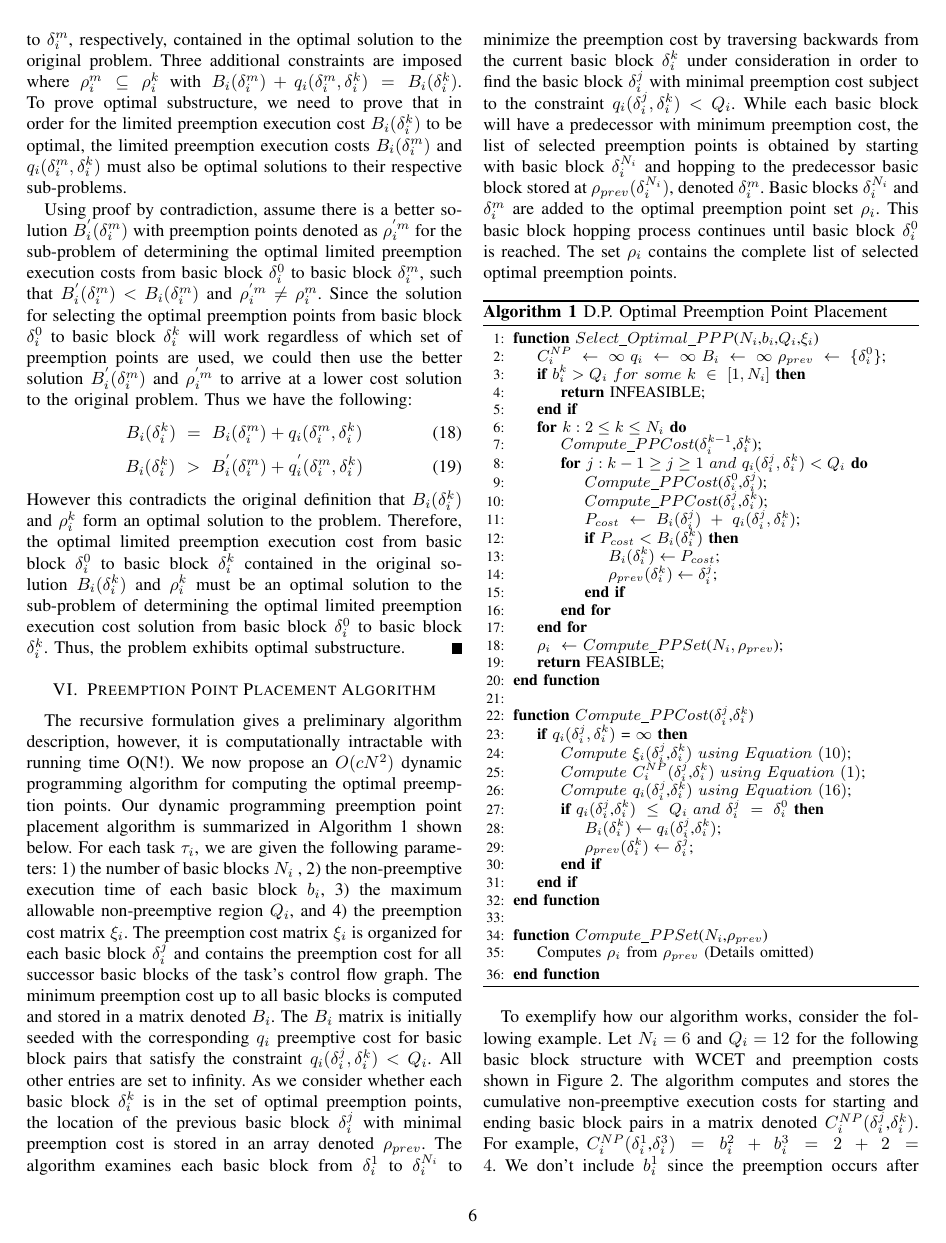
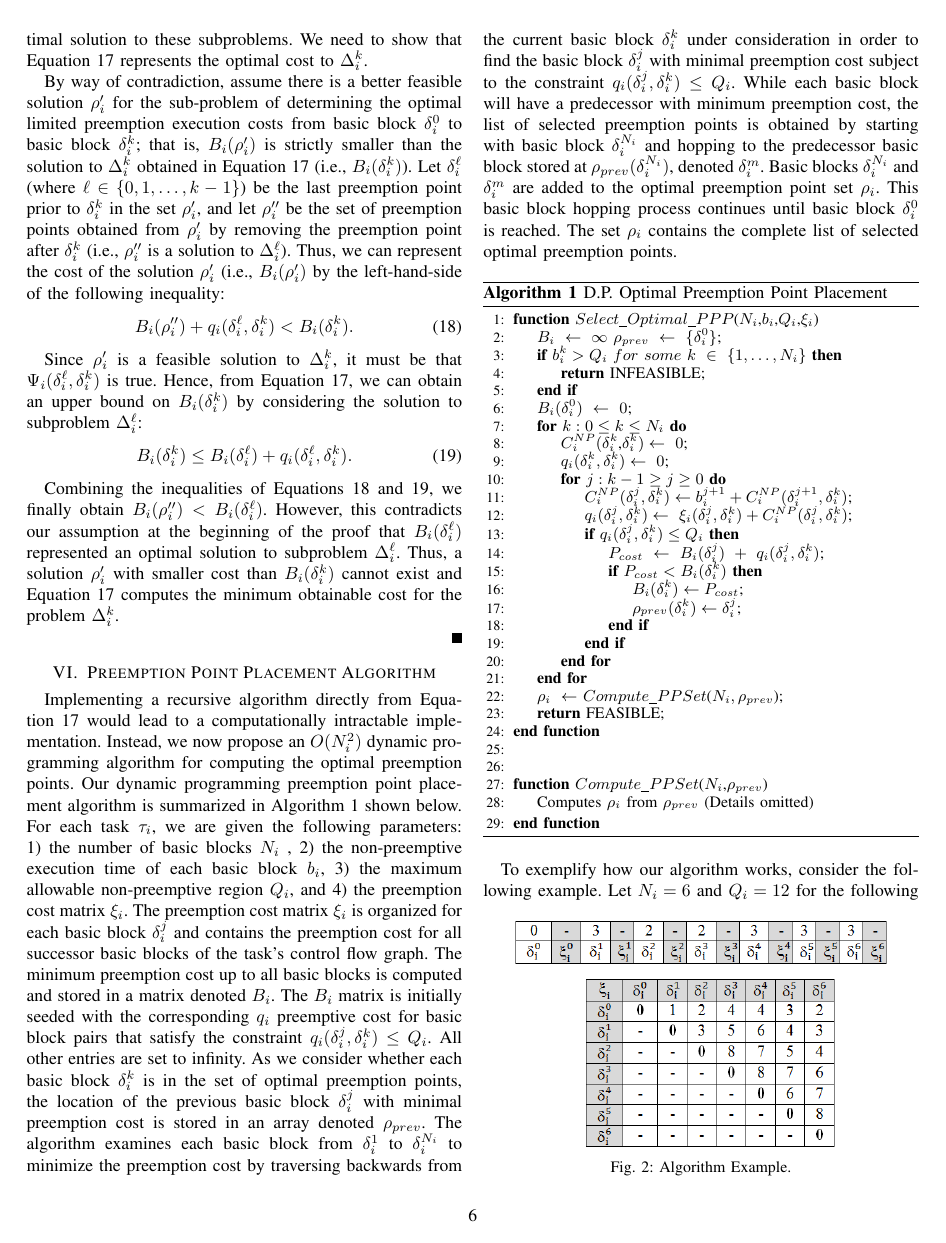
Before and after one commit to ctessler/superblocks, a LaTeX paper (tex/crpd_lppp.tex, which reads tex/implementation.tex, tex/schedulability_analysis.tex): page 6 of 10. Compiled offline with pdfLaTeX.

Commit message:
Changes to Opt. Substructure Proof & DP Algorithm

```diff
--- a/tex/crpd_lppp.tex
+++ b/tex/crpd_lppp.tex
@@ -22,6 +22,7 @@
 \usepackage{caption}
 \usepackage{float}
 \usepackage{varwidth}
+\usepackage{cite}
 %\usepackage{algorithmic}
 %\algsetup{linenosize=\small}
 %\usepackage{latex8}
--- a/tex/implementation.tex
+++ b/tex/implementation.tex
@@ -1,7 +1,7 @@
 \vspace{-5pt}
 \section{Preemption Point Placement Algorithm}\label{sec:implementation}
 
-The recursive formulation gives a preliminary algorithm description, however, it is computationally intractable with running time O(N!).  We now propose an \begin{math}O(cN^{2})\end{math} dynamic programming algorithm for computing the optimal preemption points.  Our dynamic programming preemption point placement algorithm is summarized in Algorithm~\ref{alg:dynamic-optimal-ppp} shown below.  For each task $\tau_i$, we are given the following parameters: 1) the number of basic blocks $N_i$ , 2) the non-preemptive execution time of each basic block $b_i$, 3) the maximum allowable non-preemptive region $Q_i$, and 4) the preemption cost matrix $\xi_i$.  The preemption cost matrix $\xi_i$ is organized for each basic block \begin{math}\delta_{i}^{j}\end{math} and contains the preemption cost for all successor basic blocks of the task's control flow graph.  The minimum preemption cost up to all basic blocks is computed and stored in a matrix denoted $B_{i}$.  The $B_{i}$ matrix is initially seeded with the corresponding $q_i$ preemptive cost for basic block pairs that satisfy the constraint $q_{i}(\delta_{i}^{j},\delta_{i}^{k}) < Q_{i}$. All other entries are set to infinity.  As we consider whether each basic block $\delta_{i}^{k}$ is in the set of optimal preemption points, the location of the previous basic block $\delta_{i}^{j}$ with minimal preemption cost is stored in an array denoted $\rho_{prev}$.  The algorithm examines each basic block from \begin{math}\delta_{i}^{1}\end{math} to \begin{math}\delta_{i}^{N_i}\end{math} to minimize the preemption cost by traversing backwards from the current basic block $\delta_{i}^{k}$ under consideration in order to find the basic block $\delta_{i}^{j}$ with minimal preemption cost subject to the constraint $q_{i}(\delta_{i}^{j},\delta_{i}^{k}) < Q_{i}$.  While each basic block will have a predecessor with minimum preemption cost, the list of selected preemption points is obtained by starting with basic block $\delta_{i}^{N_i}$ and hopping to the predecessor basic block stored at $\rho_{prev}(\delta_{i}^{N_i})$, denoted $\delta_{i}^{m}$.  Basic blocks $\delta_{i}^{N_i}$ and $\delta_{i}^{m}$ are added to the optimal preemption point set $\rho_{i}$.  This basic block hopping process continues until basic block $\delta_{i}^{0}$ is reached.  The set $\rho_{i}$ contains the complete list of selected optimal preemption points.
+ Implementing a recursive algorithm directly from Equation~\ref{eqn:bbkwcet-cost} would lead to a computationally intractable implementation.  Instead, we now propose an \begin{math}O(N_i^{2})\end{math} dynamic programming algorithm for computing the optimal preemption points.  Our dynamic programming preemption point placement algorithm is summarized in Algorithm~\ref{alg:dynamic-optimal-ppp} shown below.  For each task $\tau_i$, we are given the following parameters: 1) the number of basic blocks $N_i$ , 2) the non-preemptive execution time of each basic block $b_i$, 3) the maximum allowable non-preemptive region $Q_i$, and 4) the preemption cost matrix $\xi_i$.  The preemption cost matrix $\xi_i$ is organized for each basic block \begin{math}\delta_{i}^{j}\end{math} and contains the preemption cost for all successor basic blocks of the task's control flow graph.  The minimum preemption cost up to all basic blocks is computed and stored in a matrix denoted $B_{i}$.  The $B_{i}$ matrix is initially seeded with the corresponding $q_i$ preemptive cost for basic block pairs that satisfy the constraint $q_{i}(\delta_{i}^{j},\delta_{i}^{k}) \leq Q_{i}$. All other entries are set to infinity.  As we consider whether each basic block $\delta_{i}^{k}$ is in the set of optimal preemption points, the location of the previous basic block $\delta_{i}^{j}$ with minimal preemption cost is stored in an array denoted $\rho_{prev}$.  The algorithm examines each basic block from \begin{math}\delta_{i}^{1}\end{math} to \begin{math}\delta_{i}^{N_i}\end{math} to minimize the preemption cost by traversing backwards from the current basic block $\delta_{i}^{k}$ under consideration in order to find the basic block $\delta_{i}^{j}$ with minimal preemption cost subject to the constraint $q_{i}(\delta_{i}^{j},\delta_{i}^{k}) \leq Q_{i}$.  While each basic block will have a predecessor with minimum preemption cost, the list of selected preemption points is obtained by starting with basic block $\delta_{i}^{N_i}$ and hopping to the predecessor basic block stored at $\rho_{prev}(\delta_{i}^{N_i})$, denoted $\delta_{i}^{m}$.  Basic blocks $\delta_{i}^{N_i}$ and $\delta_{i}^{m}$ are added to the optimal preemption point set $\rho_{i}$.  This basic block hopping process continues until basic block $\delta_{i}^{0}$ is reached.  The set $\rho_{i}$ contains the complete list of selected optimal preemption points.
 {\fontsize{10}{10}\selectfont
 \begin{algorithm}
 \caption{D.P. Optimal Preemption Point Placement}
@@ -9,21 +9,31 @@ The recursive formulation gives a preliminary algorithm description, however, it
 \begin{algorithmic}[1]
 \small
 \Function{$Select\_Optimal\_PPP$}{$N_{i}$,$b_{i}$,$Q_{i}$,$\xi_i$}
-\State {$C_{i}^{NP}\ \gets\ \infty\ q_{i}\ \gets\ \infty\ B_{i}\ \gets\ \infty\ \rho_{prev}\ \gets\ \{\delta_{i}^{0}\}$};
-\If {$b_{i}^{k} > Q_{i}\ for\ some\ k\ \in\ [1,N_{i}]$}
+%\State {$C_{i}^{NP}\ \gets\ \infty\ q_{i}\ \gets\ \infty\ B_{i}\ \gets\ \infty\ \rho_{prev}\ \gets\ \{\delta_{i}^{0}\}$};
+\State {$ B_{i}\ \gets\ \infty\ \rho_{prev}\ \gets\ \{\delta_{i}^{0}\}$};
+\If {$b_{i}^{k} > Q_{i}\ for\ some\ k\ \in\ \{1,\ldots, N_{i}\}$}
 \State\Return{INFEASIBLE;}
 \EndIf
-\For{$k: 2\leq k\leq N_{i}$}
-\State\Call{$Compute\_PPCost$}{$\delta_{i}^{k-1}$,$\delta_{i}^{k}$};
-\For{$j: k-1\geq j\geq 1\ and\ q_{i}(\delta_{i}^{j},\delta_{i}^{k}) < Q_{i}$}
+\State{$B_i(\delta_i^0)\ \gets\ 0$};
+%\State{$C_{i}^{NP}(\delta_{i}^{0}$,$\delta_{i}^{0}) \gets\ 0$};
+%\State{$q_i(\delta_{i}^{0}$,$\delta_{i}^{0}) \gets\ 0$};
+\For{$k: 0\leq k\leq N_{i}$}
+\State{$C_{i}^{NP}(\delta_{i}^{k}$,$\delta_{i}^{k}) \gets\ 0$};
+\State{$q_{i}(\delta_{i}^{k},\delta_{i}^{k}) \gets\ 0$};
+%\State\Call{$Compute\_PPCost$}{$\delta_{i}^{k-1}$,$\delta_{i}^{k}$};
+\For{$j: k-1\geq j\geq 0$}
 %\Comment{$Check\ preemption\ cost\ at\ BB\ \delta_{i}^{j}\ with\ preemption$}
 %\Comment{$at\ BB\ \delta_{i}^{0}\ and\ BB\ \delta_{i}^{k}$}
-\State\Call{$Compute\_PPCost$}{$\delta_{i}^{0}$,$\delta_{i}^{j}$};
-\State\Call{$Compute\_PPCost$}{$\delta_{i}^{j}$,$\delta_{i}^{k}$};
+%\State\Call{$Compute\_PPCost$}{$\delta_{i}^{0}$,$\delta_{i}^{j}$};
+%\State\Call{$Compute\_PPCost$}{$\delta_{i}^{j}$,$\delta_{i}^{k}$};
+\State{$C_{i}^{NP}(\delta_{i}^{j},\delta_{i}^{k}) \gets b_i^{j+1} + C_{i}^{NP}(\delta_{i}^{j+1},\delta_{i}^{k})$};
+\State{$q_{i}(\delta_{i}^{j},\delta_{i}^{k}) \gets\ \xi_i(\delta_{i}^{j},\delta_{i}^{k}) + C_{i}^{NP}(\delta_{i}^{j},\delta_{i}^{k})$};
+\If {$q_{i}(\delta_{i}^{j},\delta_{i}^{k}) \leq Q_{i}$}
 \State{$P_{cost}\ \gets\ B_{i}(\delta_{i}^{j})\ +\ q_{i}(\delta_{i}^{j},\delta_{i}^{k})$};
 \If {$P_{cost} < B_{i}(\delta_{i}^{k})$}
 \State{$B_{i}(\delta_{i}^{k}) \gets P_{cost}$};
 \State{$\rho_{prev}(\delta_{i}^{k}) \gets \delta_{i}^{j}$};
+\EndIf
 \EndIf
 \EndFor
 \EndFor
@@ -31,21 +41,22 @@ The recursive formulation gives a preliminary algorithm description, however, it
 \State\Return{FEASIBLE;}
 \EndFunction
 \\
-\Function{$Compute\_PPCost$}{$\delta_{i}^{j}$,$\delta_{i}^{k}$}
-\If {$q_{i}(\delta_{i}^{j},\delta_{i}^{k})$ = $\infty$}
-\State{$Compute\ \xi_{i}(\delta_{i}^{j}$,$\delta_{i}^{k})\ using\ Equation\ (\ref{eqn:prempt-cost})$};
-\State{$Compute\ C_{i}^{NP}(\delta_{i}^{j}$,$\delta_{i}^{k})\ using\ Equation\ (\ref{eqn:c-np2})$};
-\State{$Compute\ q_{i}(\delta_{i}^{j}$,$\delta_{i}^{k})\ using\ Equation\ (\ref{eqn:mthnpr-time})$};
-\If {$q_{i}(\delta_{i}^{j}$,$\delta_{i}^{k})\ \leq\ Q_{i}\ and\ \delta_{i}^{j}\ =\ \delta_{i}^{0}$}
-\State{$B_{i}(\delta_{i}^{k}) \gets q_{i}(\delta_{i}^{j}$,$\delta_{i}^{k})$};
-\State{$\rho_{prev}(\delta_{i}^{k}) \gets \delta_{i}^{j}$};
-%\Else
-%\If {$j-k\ =\ 1$}
-%\State\Return{INFEASIBLE;}
+%\Function{$Compute\_PPCost$}{$\delta_{i}^{j}$,$\delta_{i}^{k}$}
+%\If {$q_{i}(\delta_{i}^{j},\delta_{i}^{k})$ = $\infty$}
+%\State{$Compute\ \xi_{i}(\delta_{i}^{j}$,$\delta_{i}^{k})\ using\ Equation\ (\ref{eqn:prempt-cost})$};
+%\State{$Compute\ C_{i}^{NP}(\delta_{i}^{j}$,$\delta_{i}^{k})\ using\ Equation\ (\ref{eqn:c-np2})$};
+%%\State{$Compute\ q_{i}(\delta_{i}^{j}$,$\delta_{i}^{k})\ using\ Equation\ (\ref{eqn:mthnpr-time})$};
+%\State{$q_{i}(\delta_{i}^{j},\delta_{i}^{k}) \gets C_i^{NP}(\delta_{i}^{j},\delta_{i}^{k}) + \xi_i(\delta_{i}^{j},\delta_{i}^{k})$};
+%%\If {$q_{i}(\delta_{i}^{j}$,$\delta_{i}^{k})\ \leq\ Q_{i}\ and\ \delta_{i}^{j}\ =\ \delta_{i}^{0}$}
+%%\State{$B_{i}(\delta_{i}^{k}) \gets q_{i}(\delta_{i}^{j}$,$\delta_{i}^{k})$};
+%%\State{$\rho_{prev}(\delta_{i}^{k}) \gets \delta_{i}^{j}$};
+%%\Else
+%%\If {$j-k\ =\ 1$}
+%%\State\Return{INFEASIBLE;}
+%%\EndIf
+%%\EndIf
 %\EndIf
-\EndIf
-\EndIf
-\EndFunction
+%\EndFunction
 \\
 \Function{$Compute\_PPSet$}{$N_{i}$,$\rho_{prev}$}
 \State {Computes $\rho_{i}$ from $\rho_{prev}$ (Details omitted)}
--- a/tex/schedulability_analysis.tex
+++ b/tex/schedulability_analysis.tex
@@ -220,15 +220,29 @@ The WCET + CRPD cost variable $B_{i}(\delta_{i}^{k})$ utilized in Equation~\ref{
 %\newline
 \noindent
 \begin{proof}
-Let $B_{i}(\delta_{i}^{k})$ with its corresponding selected preemption points denoted by $\rho_{i}^{k}$ be the optimal limited preemption execution cost solution from basic block $\delta_{i}^{0}$ to basic block $\delta_{i}^{k}$, and assume the optimal cost solution contains the basic block identified by $\delta_{i}^{m}$. Furthermore, let $B_{i}(\delta_{i}^{m})$ with selected preemption points denoted by $\rho_{i}^{m}$ and $q_{i}(\delta_{i}^{m},\delta_{i}^{k})$ be the optimal limited preemption execution cost from $\delta_{i}^{0}$ to $\delta_{i}^{m}$, respectively, contained in the optimal solution to the original problem. Three additional constraints are imposed where $\rho_{i}^{m} \subseteq \rho_{i}^{k}$ with $B_{i}(\delta_{i}^{m}) + q_{i}(\delta_{i}^{m},\delta_{i}^{k}) = B_{i}(\delta_{i}^{k})$. To prove optimal substructure, we need to prove that in order for the limited preemption execution cost $B_{i}(\delta_{i}^{k})$ to be optimal, the limited preemption execution costs $B_{i}(\delta_{i}^{m})$ and $q_{i}(\delta_{i}^{m},\delta_{i}^{k})$ must also be optimal solutions to their respective sub-problems.
+%Let $B_{i}(\delta_{i}^{k})$ with its corresponding selected preemption points denoted by $\rho_{i}^{k}$ be the optimal limited preemption execution cost solution from basic block $\delta_{i}^{0}$ to basic block $\delta_{i}^{k}$, and assume the optimal cost solution contains the basic block identified by $\delta_{i}^{m}$. Furthermore, let $B_{i}(\delta_{i}^{m})$ with selected preemption points denoted by $\rho_{i}^{m}$ and $q_{i}(\delta_{i}^{m},\delta_{i}^{k})$ be the optimal limited preemption execution cost from $\delta_{i}^{0}$ to $\delta_{i}^{m}$, respectively, contained in the optimal solution to the original problem. Three additional constraints are imposed where $\rho_{i}^{m} \subseteq \rho_{i}^{k}$ with $B_{i}(\delta_{i}^{m}) + q_{i}(\delta_{i}^{m},\delta_{i}^{k}) = B_{i}(\delta_{i}^{k})$.
+Let $\Delta_i^k$ be the subproblem of the sequential control flowgraph containing basic blocks $\{\delta_i^0, \delta_i^1, \ldots, \delta_i^{k}\}$.
+To prove optimal substructure, we show that we can obtain the optimal set of preemption points for minimizing the WCET+CRPD for any $\Delta_i^k$ by using the optimal solutions to subproblems $\Delta_i^0, \Delta_i^1, \ldots, \Delta_i^{k-1}$. .  Let $B_i(\delta_i^0), B_i(\delta_i^1), \ldots, B_i(\delta_i^{k-1})$ represent the cost of the optimal solution to these subproblems.  We need to show that Equation~\ref{eqn:bbkwcet-cost} represents the optimal cost to $\Delta_i^k$.
 
-Using proof by contradiction, assume there is a better solution $B_{i}^{'}(\delta_{i}^{m})$ with preemption points denoted as $\rho_{i}^{'m}$ for the sub-problem of determining the optimal limited preemption execution costs from basic block $\delta_{i}^{0}$ to basic block $\delta_{i}^{m}$, such that $B_{i}^{'}(\delta_{i}^{m}) < B_{i}(\delta_{i}^{m})$ and $\rho_{i}^{'m} \neq \rho_{i}^{m}$. Since the solution for selecting the optimal preemption points from basic block $\delta_{i}^{0}$ to basic block $\delta_{i}^{k}$ will work regardless of which set of preemption points are used, we could then use the better solution  $B_{i}^{'}(\delta_{i}^{m})$ and $\rho_{i}^{'m}$ to arrive at a lower cost solution to the original problem. Thus we have the following:
-\begin{equation}\label{eqn:pcost-bb-1}
-B_{i}(\delta_{i}^{k})\ =\ B_{i}(\delta_{i}^{m}) + q_{i}(\delta_{i}^{m},\delta_{i}^{k})
+By way of contradiction, assume there is a better feasible solution $\rho_{i}'$ for the sub-problem of determining the optimal limited preemption execution costs from basic block $\delta_{i}^{0}$ to basic block $\delta_{i}^{k}$; that is, $B_{i}(\rho_{i}')$ is strictly smaller than the solution to $\Delta_i^k$ obtained in Equation~\ref{eqn:bbkwcet-cost} (i.e.,  $B_{i}(\delta_{i}^{k})$).  Let $\delta_i^{\ell}$ (where $\ell \in \{0, 1, \ldots, k-1\}$) be the last preemption point prior to $\delta_i^k$ in the set $\rho_{i}'$, and let $\rho_{i}''$ be the set of preemption points obtained from $\rho_{i}'$ by removing the preemption point after $\delta_i^k$ (i.e., $\rho_{i}''$ is a solution to $\Delta_i^{\ell}$).  Thus, we can represent the cost of the solution $\rho_{i}'$ (i.e., $B_i(\rho_{i}')$ by the left-hand-side of the following inequality:
+\begin{equation}\label{eqn:bi-deltai-lb}
+    B_i(\rho_{i}'') + q_i(\delta_i^{\ell}, \delta_i^k) < B_i(\delta_i^k).
 \end{equation}
-\begin{equation}\label{eqn:pcost-bb-2}
-B_{i}(\delta_{i}^{k})\ >\ B_{i}^{'}(\delta_{i}^{m}) + q_{i}^{'}(\delta_{i}^{m},\delta_{i}^{k})
+
+Since $\rho_{i}'$ is a feasible solution to $\Delta_i^k$, it must be that $\Psi_i(\delta_i^{\ell}, \delta_i^k)$ is true.  Hence, from Equation~\ref{eqn:bbkwcet-cost}, we can obtain an upper bound on $B_i(\delta_i^k)$ by considering the solution to subproblem $\Delta_i^{\ell}$:
+\begin{equation}\label{eqn:bi-deltai-ub}
+    B_i(\delta_i^k) \leq B_i(\delta_i^{\ell}) + q_i(\delta_i^{\ell}, \delta_i^k).
 \end{equation}
-\noindent
-However this contradicts the original definition that $B_{i}(\delta_{i}^{k})$ and $\rho_{i}^{k}$ form an optimal solution to the problem. Therefore, the optimal limited preemption execution cost from basic block $\delta_{i}^{0}$ to basic block $\delta_{i}^{k}$ contained in the original solution $B_{i}(\delta_{i}^{k})$ and $\rho_{i}^{k}$ must be an optimal solution to the sub-problem of determining the optimal limited preemption execution cost solution from basic block $\delta_{i}^{0}$ to basic block $\delta_{i}^{k}$. Thus, the problem exhibits optimal substructure.
+
+Combining the inequalities of Equations~\ref{eqn:bi-deltai-lb} and~\ref{eqn:bi-deltai-ub}, we finally obtain $B_i(\rho_{i}'') < B_i(\delta_i^{\ell})$.  However, this contradicts our assumption at the beginning of the proof that $B_i(\delta_i^{\ell})$ represented an optimal solution to subproblem $\Delta_i^{\ell}$.  Thus, a solution $\rho_{i}'$ with smaller cost than $B_i(\delta_i^k)$ cannot exist and Equation~\ref{eqn:bbkwcet-cost} computes the minimum obtainable cost for the problem $\Delta_i^k$.
+
+%Since the solution for selecting the optimal preemption points from basic block $\delta_{i}^{0}$ to basic block $\delta_{i}^{k}$ will work regardless of which set of preemption points are used, we could then use the better solution  $B_{i}^{'}(\delta_{i}^{m})$ and $\rho_{i}^{'m}$ to arrive at a lower cost solution to the original problem. Thus we have the following:
+%\begin{equation}\label{eqn:pcost-bb-1}
+%B_{i}(\delta_{i}^{k})\ =\ B_{i}(\delta_{i}^{m}) + q_{i}(\delta_{i}^{m},\delta_{i}^{k})
+%\end{equation}
+%\begin{equation}\label{eqn:pcost-bb-2}
+%B_{i}(\delta_{i}^{k})\ >\ B_{i}^{'}(\delta_{i}^{m}) + q_{i}^{'}(\delta_{i}^{m},\delta_{i}^{k})
+%\end{equation}
+%\noindent
+%However this contradicts the original definition that $B_{i}(\delta_{i}^{k})$ and $\rho_{i}^{k}$ form an optimal solution to the problem. Therefore, the optimal limited preemption execution cost from basic block $\delta_{i}^{0}$ to basic block $\delta_{i}^{k}$ contained in the original solution $B_{i}(\delta_{i}^{k})$ and $\rho_{i}^{k}$ must be an optimal solution to the sub-problem of determining the optimal limited preemption execution cost solution from basic block $\delta_{i}^{0}$ to basic block $\delta_{i}^{k}$. Thus, the problem exhibits optimal substructure.
 \end{proof}
```
Also changed, not shown: tex/crpd_lppp.tex (6 more changed lines).
